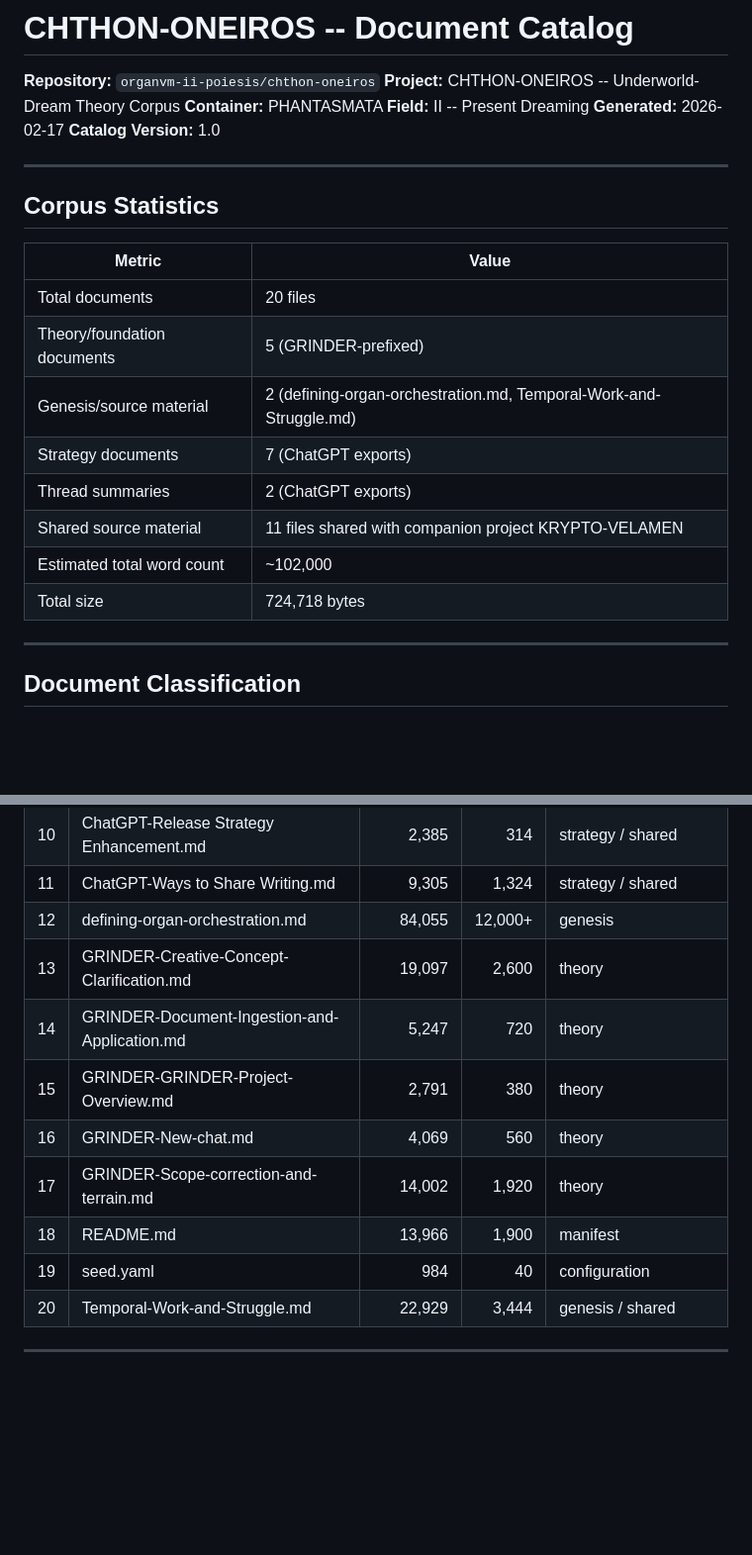
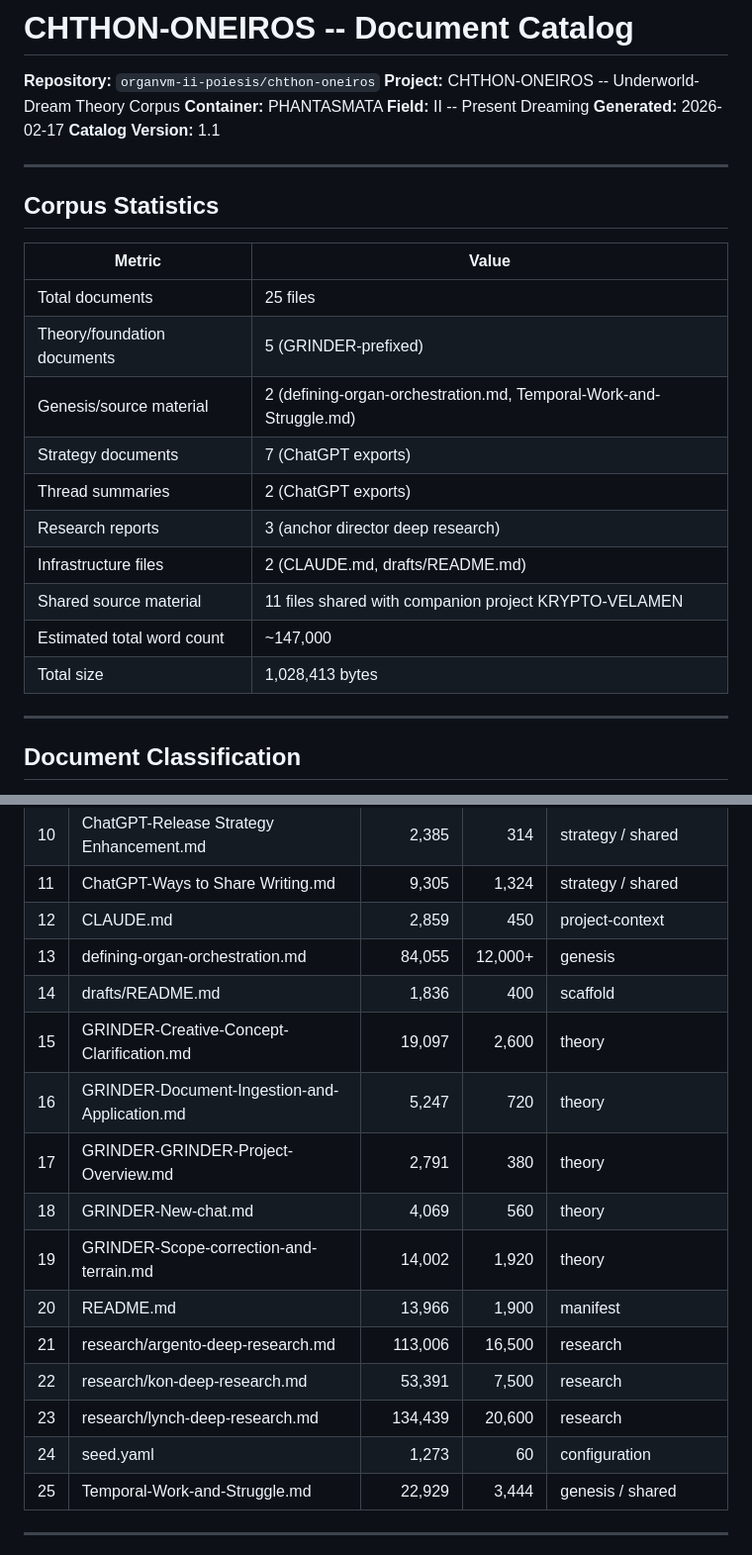
Before and after one commit to organvm-ii-poiesis/chthon-oneiros, a Markdown page: CATALOG.md, 2 parts joined by grey strips. Shown at 99% size. GitHub-like rendering; blank space fills up the shorter version.

Commit message:
docs: update CATALOG.md with research reports and infrastructure files
Co-Authored-By: Claude Opus 4.6 <noreply@anthropic.com>

```diff
--- a/CATALOG.md
+++ b/CATALOG.md
@@ -5,7 +5,7 @@
 **Container:** PHANTASMATA
 **Field:** II -- Present Dreaming
 **Generated:** 2026-02-17
-**Catalog Version:** 1.0
+**Catalog Version:** 1.1
 
 ---
 
@@ -13,14 +13,16 @@
 
 | Metric | Value |
 |--------|-------|
-| Total documents | 20 files |
+| Total documents | 25 files |
 | Theory/foundation documents | 5 (GRINDER-prefixed) |
 | Genesis/source material | 2 (defining-organ-orchestration.md, Temporal-Work-and-Struggle.md) |
 | Strategy documents | 7 (ChatGPT exports) |
 | Thread summaries | 2 (ChatGPT exports) |
+| Research reports | 3 (anchor director deep research) |
+| Infrastructure files | 2 (CLAUDE.md, drafts/README.md) |
 | Shared source material | 11 files shared with companion project KRYPTO-VELAMEN |
-| Estimated total word count | ~102,000 |
-| Total size | 724,718 bytes |
+| Estimated total word count | ~147,000 |
+| Total size | 1,028,413 bytes |
 
 ---
 
@@ -230,15 +247,20 @@ Presence of major concepts across the corpus. An `x` indicates the concept is de
 | 9 | ChatGPT-QUEER Project Thread Summary.md | 5,882 | 846 | thread_summary / shared |
 | 10 | ChatGPT-Release Strategy Enhancement.md | 2,385 | 314 | strategy / shared |
 | 11 | ChatGPT-Ways to Share Writing.md | 9,305 | 1,324 | strategy / shared |
-| 12 | defining-organ-orchestration.md | 84,055 | 12,000+ | genesis |
-| 13 | GRINDER-Creative-Concept-Clarification.md | 19,097 | 2,600 | theory |
-| 14 | GRINDER-Document-Ingestion-and-Application.md | 5,247 | 720 | theory |
-| 15 | GRINDER-GRINDER-Project-Overview.md | 2,791 | 380 | theory |
-| 16 | GRINDER-New-chat.md | 4,069 | 560 | theory |
-| 17 | GRINDER-Scope-correction-and-terrain.md | 14,002 | 1,920 | theory |
-| 18 | README.md | 13,966 | 1,900 | manifest |
-| 19 | seed.yaml | 984 | 40 | configuration |
-| 20 | Temporal-Work-and-Struggle.md | 22,929 | 3,444 | genesis / shared |
+| 12 | CLAUDE.md | 2,859 | 450 | project-context |
+| 13 | defining-organ-orchestration.md | 84,055 | 12,000+ | genesis |
+| 14 | drafts/README.md | 1,836 | 400 | scaffold |
+| 15 | GRINDER-Creative-Concept-Clarification.md | 19,097 | 2,600 | theory |
+| 16 | GRINDER-Document-Ingestion-and-Application.md | 5,247 | 720 | theory |
+| 17 | GRINDER-GRINDER-Project-Overview.md | 2,791 | 380 | theory |
+| 18 | GRINDER-New-chat.md | 4,069 | 560 | theory |
+| 19 | GRINDER-Scope-correction-and-terrain.md | 14,002 | 1,920 | theory |
+| 20 | README.md | 13,966 | 1,900 | manifest |
+| 21 | research/argento-deep-research.md | 113,006 | 16,500 | research |
+| 22 | research/kon-deep-research.md | 53,391 | 7,500 | research |
+| 23 | research/lynch-deep-research.md | 134,439 | 20,600 | research |
+| 24 | seed.yaml | 1,273 | 60 | configuration |
+| 25 | Temporal-Work-and-Struggle.md | 22,929 | 3,444 | genesis / shared |
 
 ---
 
```
Also changed, not shown: other parts of CATALOG.md (+16 -1 lines).
